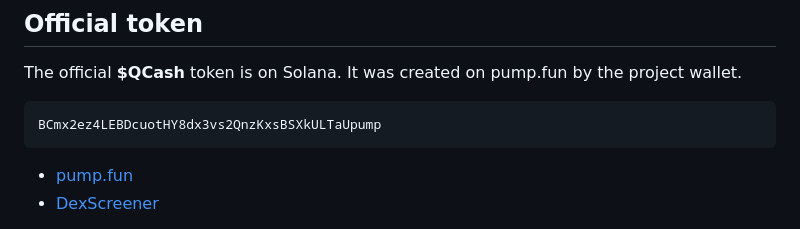
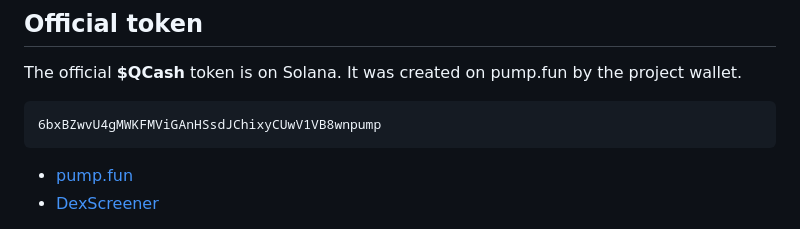
Before and after one commit to nostalgicgarethdev/Quantum-Cash, a Markdown page: README.md, the part around the change. Rendered like a GitHub page.

````diff
--- a/README.md
+++ b/README.md
@@ -17,7 +17,7 @@
 The official **$QCash** token is on Solana. It was created on pump.fun by the project wallet.
 
 ```
-BCmx2ez4LEBDcuotHY8dx3vs2QnzKxsBSXkULTaUpump
+6bxBZwvU4gMWKFMViGAnHSsdJChixyCUwV1VB8wnpump
 ```
 
 - [pump.fun](https://pump.fun/coin/BCmx2ez4LEBDcuotHY8dx3vs2QnzKxsBSXkULTaUpump)
````
